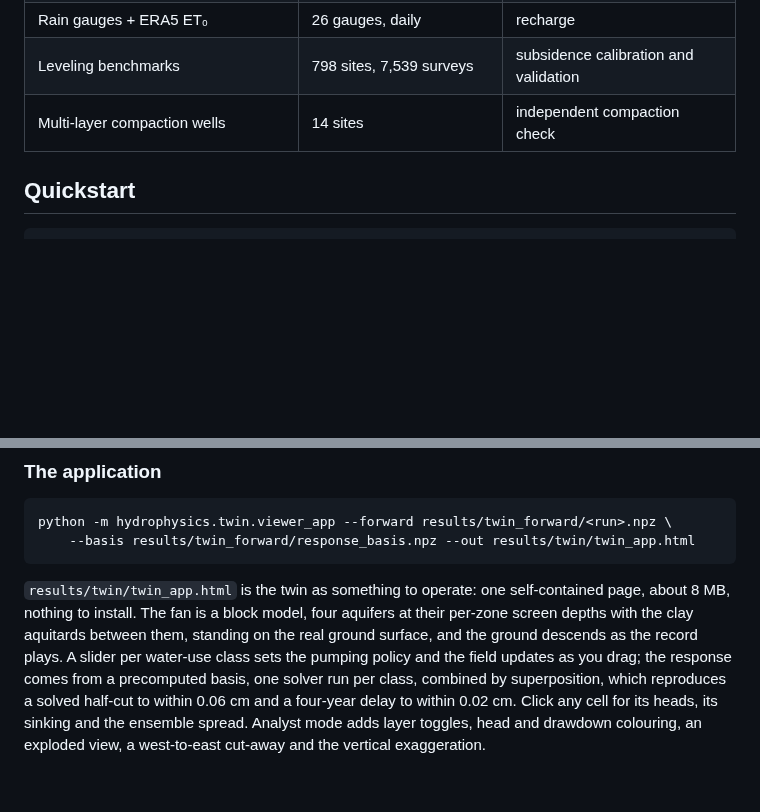
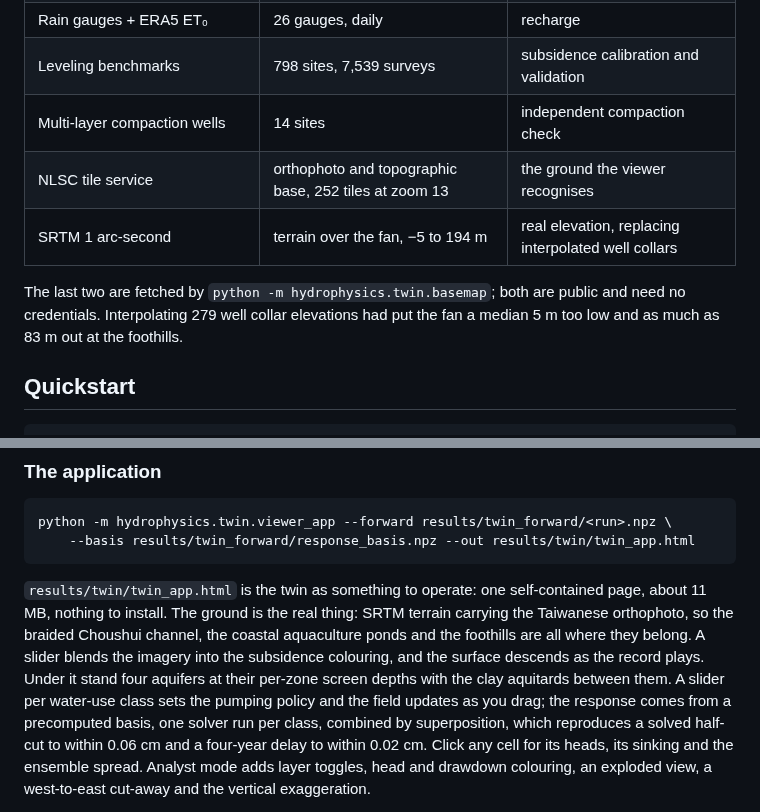
Before and after one commit to Rekin226/HydroPhysicsAI, a Markdown page: README.md, 2 parts joined by grey strips. GitHub-like rendering; blank space fills up the shorter version.

````diff
--- a/README.md
+++ b/README.md
@@ -67,6 +67,12 @@ the repository; the cache is rebuilt from the WiseEnvr API with
 | Rain gauges + ERA5 ET₀ | 26 gauges, daily | recharge |
 | Leveling benchmarks | 798 sites, 7,539 surveys | subsidence calibration and validation |
 | Multi-layer compaction wells | 14 sites | independent compaction check |
+| NLSC tile service | orthophoto and topographic base, 252 tiles at zoom 13 | the ground the viewer recognises |
+| SRTM 1 arc-second | terrain over the fan, −5 to 194 m | real elevation, replacing interpolated well collars |
+
+The last two are fetched by `python -m hydrophysics.twin.basemap`; both are public and need
+no credentials. Interpolating 279 well collar elevations had put the fan a median 5 m too
+low and as much as 83 m out at the foothills.
 
 ## Quickstart
 
@@ -101,9 +107,11 @@ python -m hydrophysics.twin.viewer_app --forward results/twin_forward/<run>.npz
 ```
 
 `results/twin/twin_app.html` is the twin as something to operate: one self-contained page,
-about 8 MB, nothing to install. The fan is a block model, four aquifers at their per-zone
-screen depths with the clay aquitards between them, standing on the real ground surface,
-and the ground descends as the record plays. A slider per water-use class sets the pumping
+about 11 MB, nothing to install. The ground is the real thing: SRTM terrain carrying the
+Taiwanese orthophoto, so the braided Choushui channel, the coastal aquaculture ponds and
+the foothills are all where they belong. A slider blends the imagery into the subsidence
+colouring, and the surface descends as the record plays. Under it stand four aquifers at
+their per-zone screen depths with the clay aquitards between them. A slider per water-use class sets the pumping
 policy and the field updates as you drag; the response comes from a precomputed basis, one
 solver run per class, combined by superposition, which reproduces a solved half-cut to
 within 0.06 cm and a four-year delay to within 0.02 cm. Click any cell for its heads,
````
Also changed, not shown: results/twin/basemap_EMAP.jpg (added), 5 other files.
